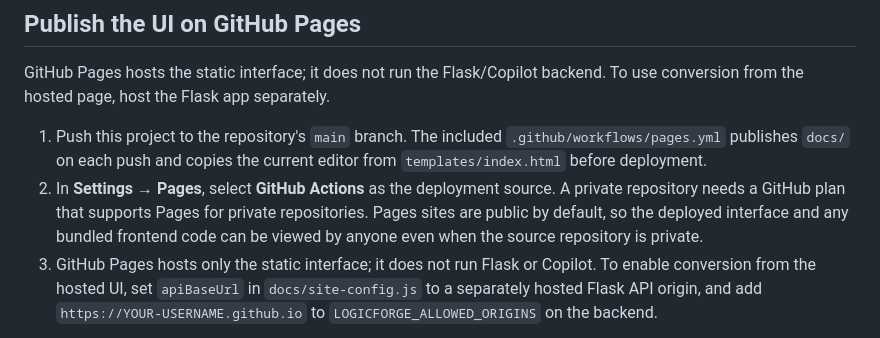
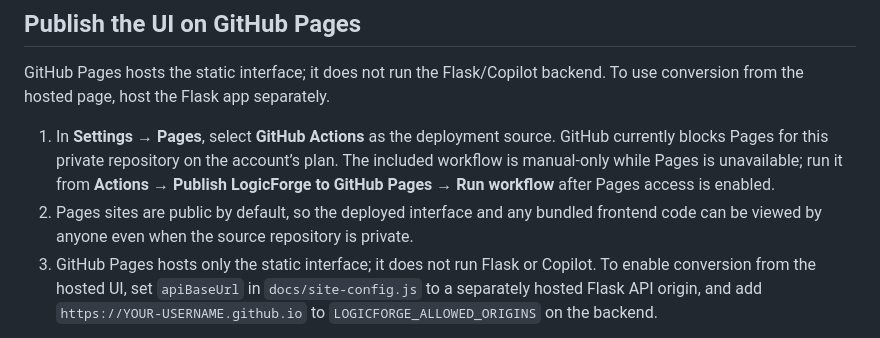
Before and after one commit to WADHWV1/LogicForge, a Markdown page: README.md, the part around the change. Rendered like a GitHub page.

Commit message:
Document private Pages limitation and manual deploy

```diff
--- a/README.md
+++ b/README.md
@@ -65,8 +65,8 @@ You can run a local model through Ollama by setting `$env:LOGICFORGE_PROVIDER =
 
 GitHub Pages hosts the static interface; it does not run the Flask/Copilot backend. To use conversion from the hosted page, host the Flask app separately.
 
-1. Push this project to the repository's `main` branch. The included `.github/workflows/pages.yml` publishes `docs/` on each push and copies the current editor from `templates/index.html` before deployment.
-2. In **Settings → Pages**, select **GitHub Actions** as the deployment source. A private repository needs a GitHub plan that supports Pages for private repositories. Pages sites are public by default, so the deployed interface and any bundled frontend code can be viewed by anyone even when the source repository is private.
+1. In **Settings → Pages**, select **GitHub Actions** as the deployment source. GitHub currently blocks Pages for this private repository on the account’s plan. The included workflow is manual-only while Pages is unavailable; run it from **Actions → Publish LogicForge to GitHub Pages → Run workflow** after Pages access is enabled.
+2. Pages sites are public by default, so the deployed interface and any bundled frontend code can be viewed by anyone even when the source repository is private.
 3. GitHub Pages hosts only the static interface; it does not run Flask or Copilot. To enable conversion from the hosted UI, set `apiBaseUrl` in `docs/site-config.js` to a separately hosted Flask API origin, and add `https://YOUR-USERNAME.github.io` to `LOGICFORGE_ALLOWED_ORIGINS` on the backend.
 
 Never put a Copilot token in `docs/site-config.js` or browser JavaScript. Protect any public backend with authentication and rate limits. For local use, leave `apiBaseUrl` empty.
```
